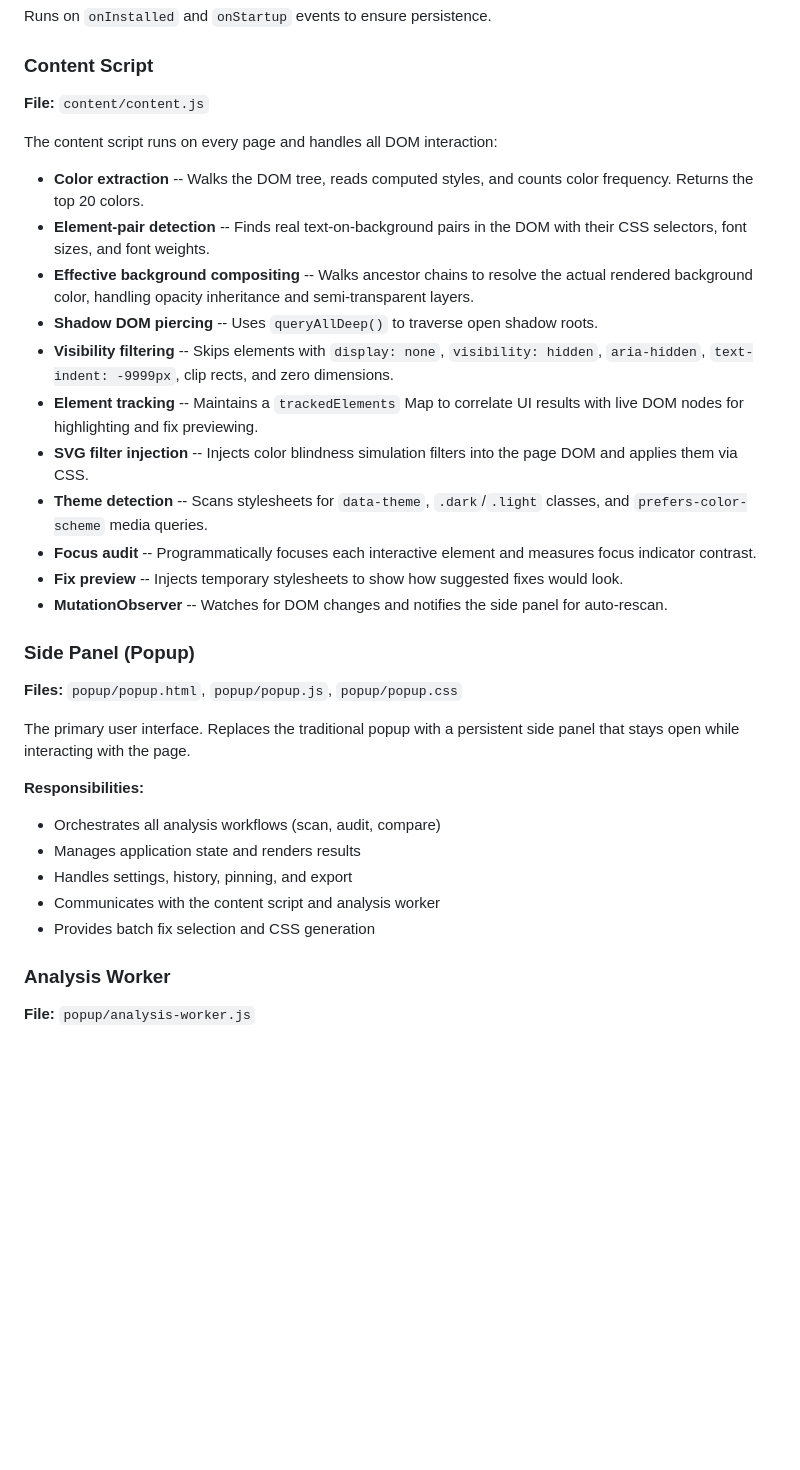
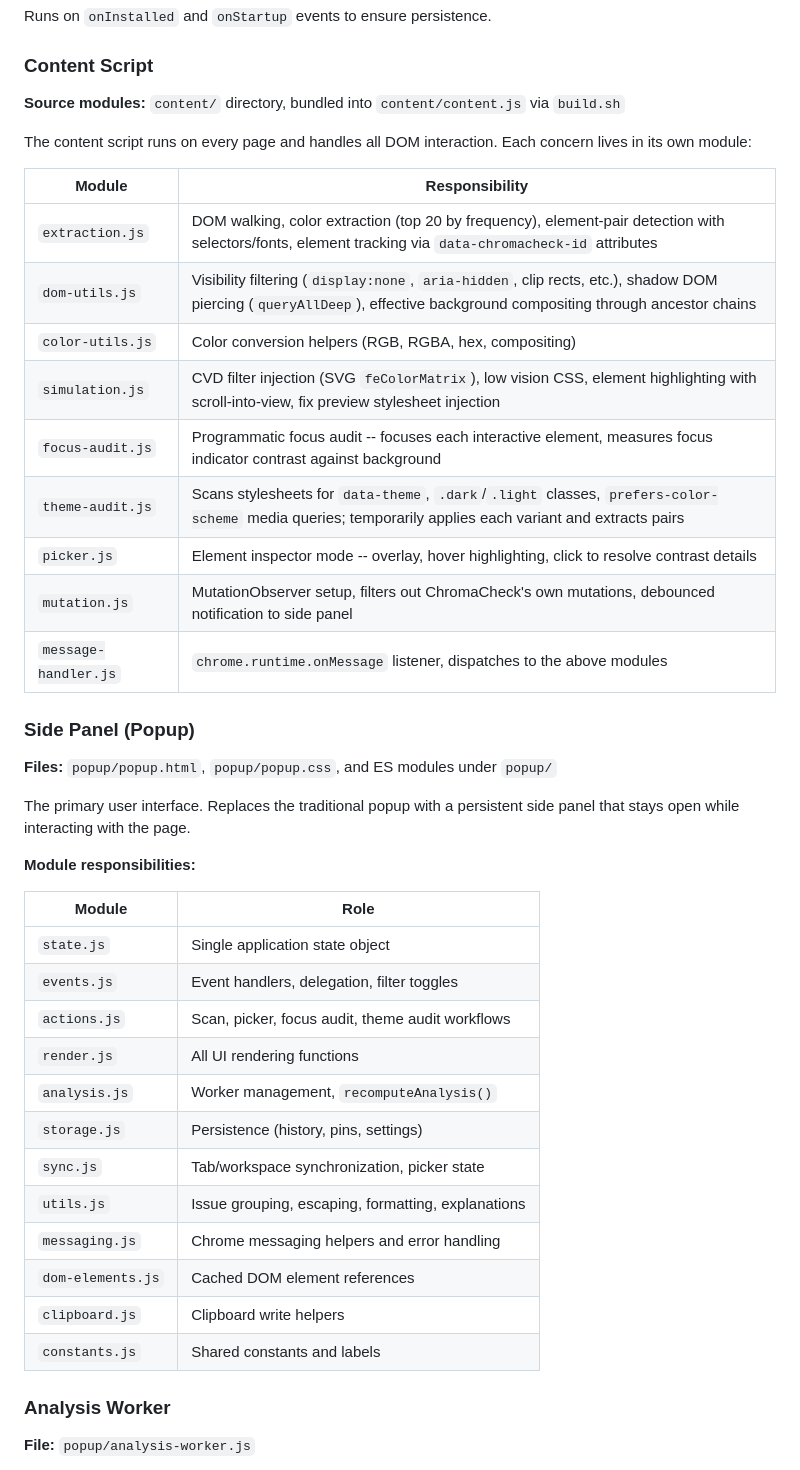
Before and after one commit to ryan258/palette-checker, a Markdown page: chrome-extension/wiki.md, the part around one of its changes. GitHub-like rendering; blank space fills up the shorter version.

```diff
--- a/chrome-extension/wiki.md
+++ b/chrome-extension/wiki.md
@@ -205,34 +231,44 @@ Runs on `onInstalled` and `onStartup` events to ensure persistence.
 
 ### Content Script
 
-**File:** `content/content.js`
+**Source modules:** `content/` directory, bundled into `content/content.js` via `build.sh`
 
-The content script runs on every page and handles all DOM interaction:
+The content script runs on every page and handles all DOM interaction. Each concern lives in its own module:
 
-- **Color extraction** -- Walks the DOM tree, reads computed styles, and counts color frequency. Returns the top 20 colors.
-- **Element-pair detection** -- Finds real text-on-background pairs in the DOM with their CSS selectors, font sizes, and font weights.
-- **Effective background compositing** -- Walks ancestor chains to resolve the actual rendered background color, handling opacity inheritance and semi-transparent layers.
-- **Shadow DOM piercing** -- Uses `queryAllDeep()` to traverse open shadow roots.
-- **Visibility filtering** -- Skips elements with `display: none`, `visibility: hidden`, `aria-hidden`, `text-indent: -9999px`, clip rects, and zero dimensions.
-- **Element tracking** -- Maintains a `trackedElements` Map to correlate UI results with live DOM nodes for highlighting and fix previewing.
-- **SVG filter injection** -- Injects color blindness simulation filters into the page DOM and applies them via CSS.
-- **Theme detection** -- Scans stylesheets for `data-theme`, `.dark`/`.light` classes, and `prefers-color-scheme` media queries.
-- **Focus audit** -- Programmatically focuses each interactive element and measures focus indicator contrast.
-- **Fix preview** -- Injects temporary stylesheets to show how suggested fixes would look.
-- **MutationObserver** -- Watches for DOM changes and notifies the side panel for auto-rescan.
+| Module | Responsibility |
+|--------|---------------|
+| `extraction.js` | DOM walking, color extraction (top 20 by frequency), element-pair detection with selectors/fonts, element tracking via `data-chromacheck-id` attributes |
+| `dom-utils.js` | Visibility filtering (`display:none`, `aria-hidden`, clip rects, etc.), shadow DOM piercing (`queryAllDeep`), effective background compositing through ancestor chains |
+| `color-utils.js` | Color conversion helpers (RGB, RGBA, hex, compositing) |
+| `simulation.js` | CVD filter injection (SVG `feColorMatrix`), low vision CSS, element highlighting with scroll-into-view, fix preview stylesheet injection |
+| `focus-audit.js` | Programmatic focus audit -- focuses each interactive element, measures focus indicator contrast against background |
+| `theme-audit.js` | Scans stylesheets for `data-theme`, `.dark`/`.light` classes, `prefers-color-scheme` media queries; temporarily applies each variant and extracts pairs |
+| `picker.js` | Element inspector mode -- overlay, hover highlighting, click to resolve contrast details |
+| `mutation.js` | MutationObserver setup, filters out ChromaCheck's own mutations, debounced notification to side panel |
+| `message-handler.js` | `chrome.runtime.onMessage` listener, dispatches to the above modules |
 
 ### Side Panel (Popup)
 
-**Files:** `popup/popup.html`, `popup/popup.js`, `popup/popup.css`
+**Files:** `popup/popup.html`, `popup/popup.css`, and ES modules under `popup/`
 
 The primary user interface. Replaces the traditional popup with a persistent side panel that stays open while interacting with the page.
 
-**Responsibilities:**
-- Orchestrates all analysis workflows (scan, audit, compare)
-- Manages application state and renders results
-- Handles settings, history, pinning, and export
-- Communicates with the content script and analysis worker
-- Provides batch fix selection and CSS generation
+**Module responsibilities:**
+
+| Module | Role |
+|--------|------|
+| `state.js` | Single application state object |
+| `events.js` | Event handlers, delegation, filter toggles |
+| `actions.js` | Scan, picker, focus audit, theme audit workflows |
+| `render.js` | All UI rendering functions |
+| `analysis.js` | Worker management, `recomputeAnalysis()` |
+| `storage.js` | Persistence (history, pins, settings) |
+| `sync.js` | Tab/workspace synchronization, picker state |
+| `utils.js` | Issue grouping, escaping, formatting, explanations |
+| `messaging.js` | Chrome messaging helpers and error handling |
+| `dom-elements.js` | Cached DOM element references |
+| `clipboard.js` | Clipboard write helpers |
+| `constants.js` | Shared constants and labels |
 
 ### Analysis Worker
 
```
Also changed, not shown: other parts of chrome-extension/wiki.md (+80 -39 lines), chrome-extension/README.md (+29 -5 lines), chrome-extension/ROADMAP.md (+31 -29 lines).
